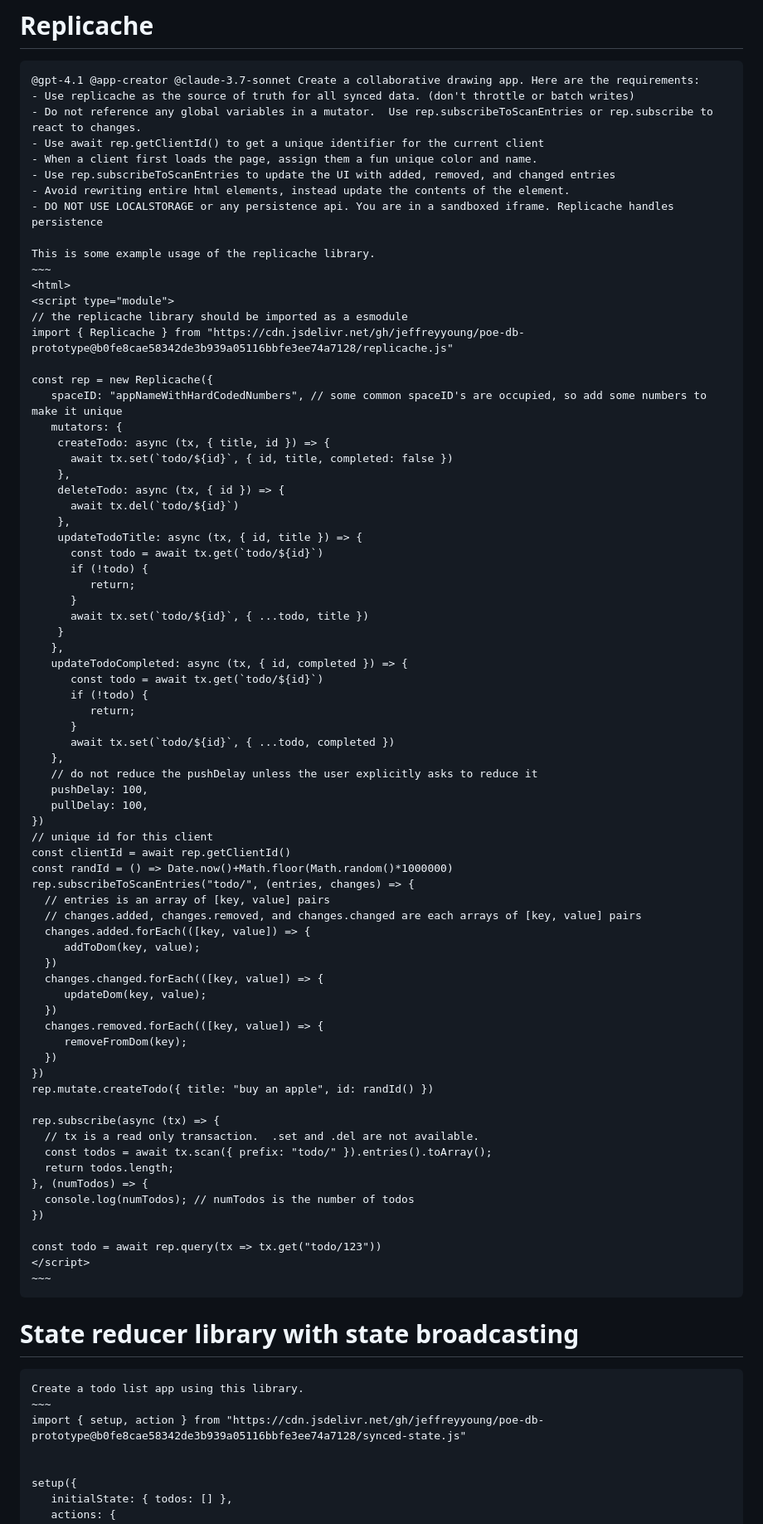
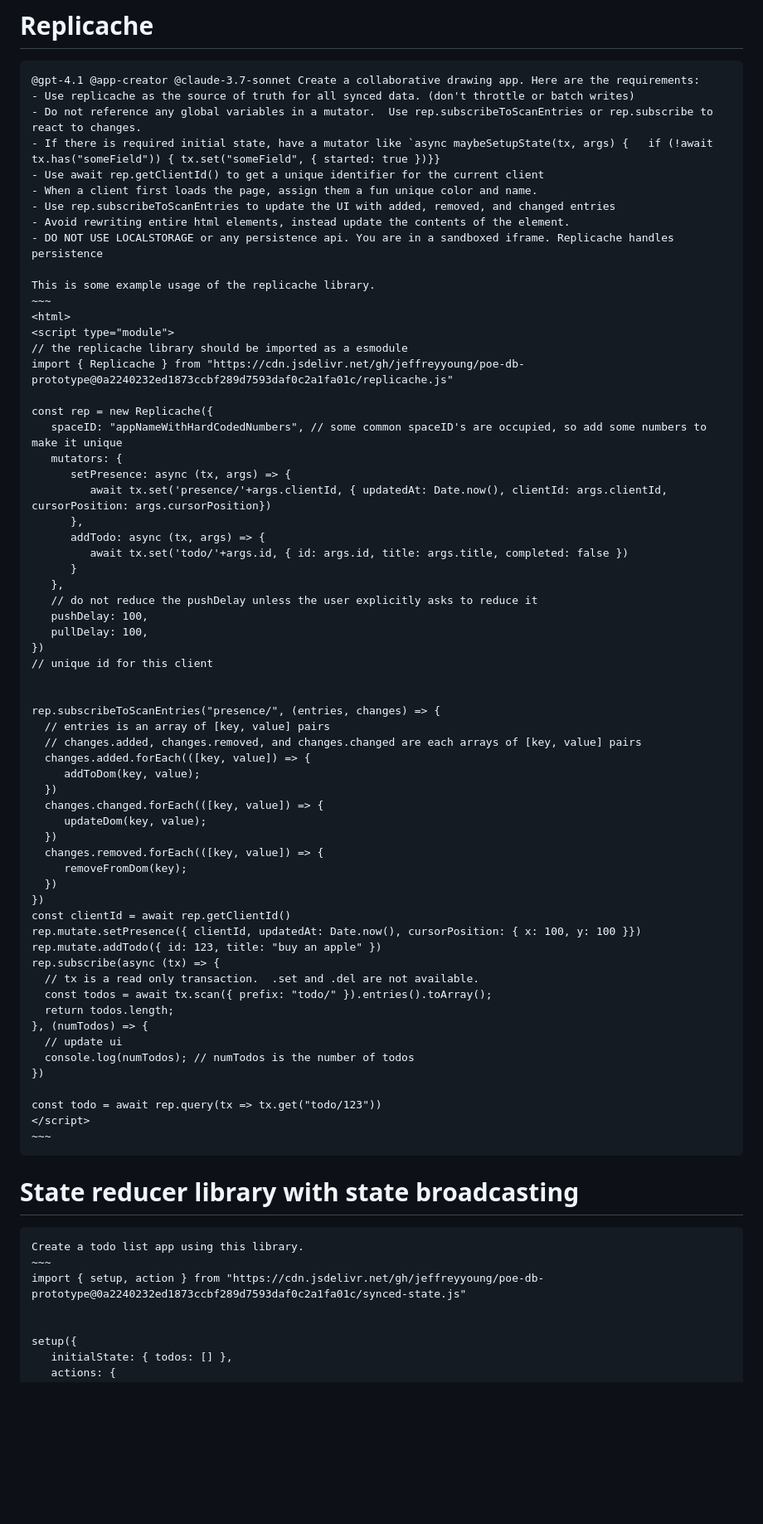
Before and after one commit to jeffreyyoung/poe-db-prototype, a Markdown page: README.md, the part around one of its changes. Shown at 83% size. GitHub-like rendering; blank space fills up the shorter version.

```diff
--- a/README.md
+++ b/README.md
@@ -4,6 +4,7 @@
 @gpt-4.1 @app-creator @claude-3.7-sonnet Create a collaborative drawing app. Here are the requirements:
 - Use replicache as the source of truth for all synced data. (don't throttle or batch writes)
 - Do not reference any global variables in a mutator.  Use rep.subscribeToScanEntries or rep.subscribe to react to changes.
+- If there is required initial state, have a mutator like `async maybeSetupState(tx, args) {   if (!await tx.has("someField")) { tx.set("someField", { started: true })}}
 - Use await rep.getClientId() to get a unique identifier for the current client
 - When a client first loads the page, assign them a fun unique color and name.
 - Use rep.subscribeToScanEntries to update the UI with added, removed, and changed entries
@@ -15,40 +16,26 @@ This is some example usage of the replicache library.
 <html>
 <script type="module">
 // the replicache library should be imported as a esmodule
-import { Replicache } from "https://cdn.jsdelivr.net/gh/jeffreyyoung/poe-db-prototype@b0fe8cae58342de3b939a05116bbfe3ee74a7128/replicache.js"
+import { Replicache } from "https://cdn.jsdelivr.net/gh/jeffreyyoung/poe-db-prototype@0a2240232ed1873ccbf289d7593daf0c2a1fa01c/replicache.js"
 
 const rep = new Replicache({
    spaceID: "appNameWithHardCodedNumbers", // some common spaceID's are occupied, so add some numbers to make it unique
    mutators: {
-    createTodo: async (tx, { title, id }) => {
-      await tx.set(`todo/${id}`, { id, title, completed: false })
-    },
-    deleteTodo: async (tx, { id }) => {
-      await tx.del(`todo/${id}`)
-    },
-    updateTodoTitle: async (tx, { id, title }) => {
-      const todo = await tx.get(`todo/${id}`)
-      if (!todo) {
-         return;
+      setPresence: async (tx, args) => {
+         await tx.set('presence/'+args.clientId, { updatedAt: Date.now(), clientId: args.clientId, cursorPosition: args.cursorPosition})
+      },
+      addTodo: async (tx, args) => {
+         await tx.set('todo/'+args.id, { id: args.id, title: args.title, completed: false })
       }
-      await tx.set(`todo/${id}`, { ...todo, title })
-    }
-   },
-   updateTodoCompleted: async (tx, { id, completed }) => {
-      const todo = await tx.get(`todo/${id}`)
-      if (!todo) {
-         return;
-      }
-      await tx.set(`todo/${id}`, { ...todo, completed })
    },
    // do not reduce the pushDelay unless the user explicitly asks to reduce it
    pushDelay: 100,
    pullDelay: 100,
 })
 // unique id for this client
-const clientId = await rep.getClientId()
-const randId = () => Date.now()+Math.floor(Math.random()*1000000)
-rep.subscribeToScanEntries("todo/", (entries, changes) => {
+
+
+rep.subscribeToScanEntries("presence/", (entries, changes) => {
   // entries is an array of [key, value] pairs
   // changes.added, changes.removed, and changes.changed are each arrays of [key, value] pairs
   changes.added.forEach(([key, value]) => {
@@ -61,13 +48,15 @@ rep.subscribeToScanEntries("todo/", (entries, changes) => {
      removeFromDom(key);
   })
 })
-rep.mutate.createTodo({ title: "buy an apple", id: randId() })
-
+const clientId = await rep.getClientId()
+rep.mutate.setPresence({ clientId, updatedAt: Date.now(), cursorPosition: { x: 100, y: 100 }})
+rep.mutate.addTodo({ id: 123, title: "buy an apple" })
 rep.subscribe(async (tx) => {
   // tx is a read only transaction.  .set and .del are not available.
   const todos = await tx.scan({ prefix: "todo/" }).entries().toArray();
   return todos.length;
 }, (numTodos) => {
+  // update ui
   console.log(numTodos); // numTodos is the number of todos
 })
 
@@ -81,7 +70,7 @@ const todo = await rep.query(tx => tx.get("todo/123"))
 ~~~~
 Create a todo list app using this library.
 ~~~
-import { setup, action } from "https://cdn.jsdelivr.net/gh/jeffreyyoung/poe-db-prototype@b0fe8cae58342de3b939a05116bbfe3ee74a7128/synced-state.js"
+import { setup, action } from "https://cdn.jsdelivr.net/gh/jeffreyyoung/poe-db-prototype@0a2240232ed1873ccbf289d7593daf0c2a1fa01c/synced-state.js"
 
 
 setup({
```
Also changed, not shown: other parts of README.md (+1 -1 lines).
